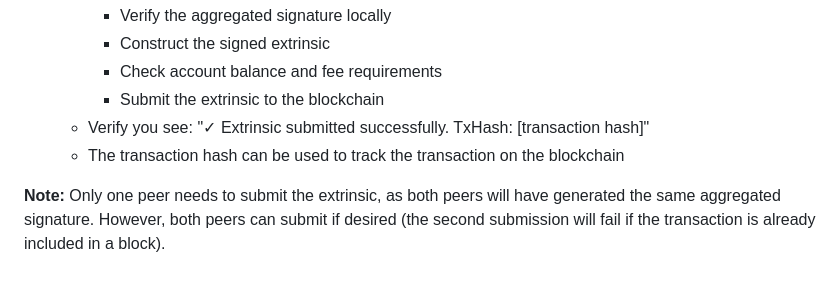
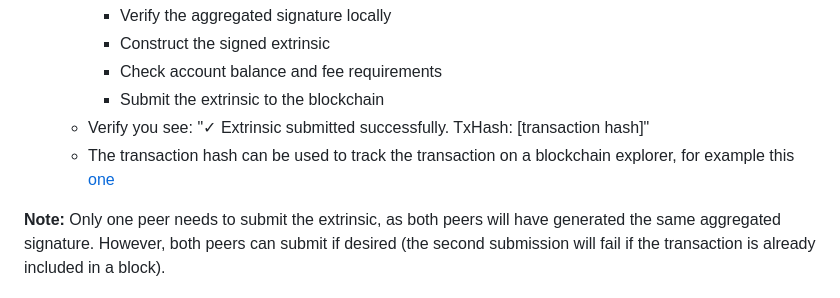
Before and after one commit to Fiono11/decentralized_threshold_signing_service, a Markdown page: README.md, the part around the change. Rendered like a GitHub page.

Commit message:
Complete readme

```diff
--- a/README.md
+++ b/README.md
@@ -355,7 +355,7 @@ Before starting the threshold key generation process, ensure that:
      - Check account balance and fee requirements
      - Submit the extrinsic to the blockchain
    - Verify you see: "✓ Extrinsic submitted successfully. TxHash: [transaction hash]"
-   - The transaction hash can be used to track the transaction on the blockchain
+   - The transaction hash can be used to track the transaction on a blockchain explorer, for example this [one](https://westend.subscan.io)
 
 **Note:** Only one peer needs to submit the extrinsic, as both peers will have generated the same aggregated signature. However, both peers can submit if desired (the second submission will fail if the transaction is already included in a block).
 
```
